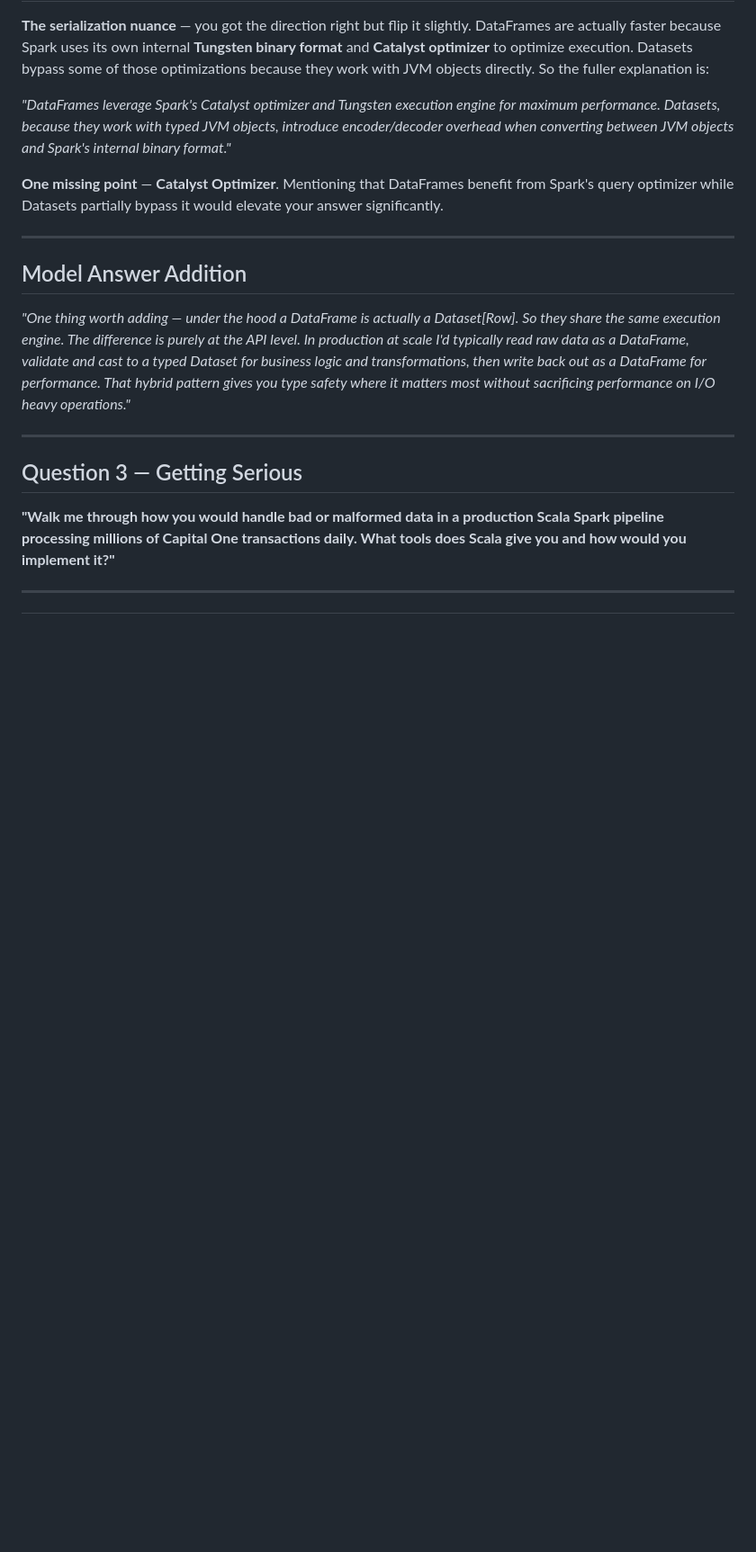
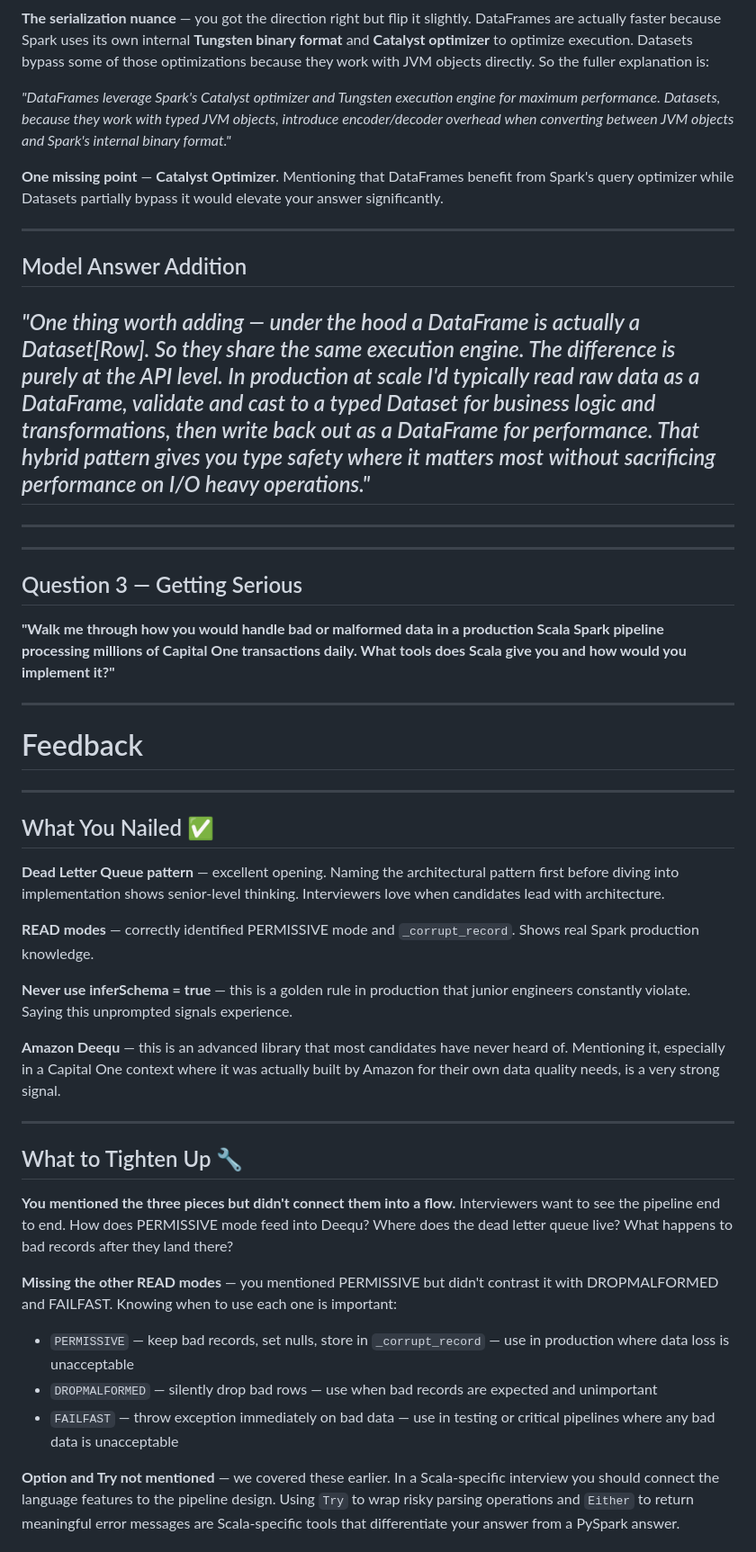
Before and after one commit to seanlgirgis/Study, a Markdown page: DataMajor/First_Swipe/0002.Scala.Q.md, the part around one of its changes. Shown at 90% size. Drawn GitHub-style; blank space fills up the shorter version.

```diff
--- a/DataMajor/First_Swipe/0002.Scala.Q.md
+++ b/DataMajor/First_Swipe/0002.Scala.Q.md
@@ -69,8 +69,8 @@
 ## Model Answer Addition
 
 *"One thing worth adding — under the hood a DataFrame is actually a Dataset[Row]. So they share the same execution engine. The difference is purely at the API level. In production at scale I'd typically read raw data as a DataFrame, validate and cast to a typed Dataset for business logic and transformations, then write back out as a DataFrame for performance. That hybrid pattern gives you type safety where it matters most without sacrificing performance on I/O heavy operations."*
-
-
+---
+---
 ---
 
 ## Question 3 — Getting Serious
@@ -78,3 +78,31 @@
 **"Walk me through how you would handle bad or malformed data in a production Scala Spark pipeline processing millions of Capital One transactions daily. What tools does Scala give you and how would you implement it?"**
 
 ---
+# Feedback
+
+---
+
+## What You Nailed ✅
+
+**Dead Letter Queue pattern** — excellent opening. Naming the architectural pattern first before diving into implementation shows senior-level thinking. Interviewers love when candidates lead with architecture.
+
+**READ modes** — correctly identified PERMISSIVE mode and `_corrupt_record`. Shows real Spark production knowledge.
+
+**Never use inferSchema = true** — this is a golden rule in production that junior engineers constantly violate. Saying this unprompted signals experience.
+
+**Amazon Deequ** — this is an advanced library that most candidates have never heard of. Mentioning it, especially in a Capital One context where it was actually built by Amazon for their own data quality needs, is a very strong signal.
+
+---
+
+## What to Tighten Up 🔧
+
+**You mentioned the three pieces but didn't connect them into a flow.** Interviewers want to see the pipeline end to end. How does PERMISSIVE mode feed into Deequ? Where does the dead letter queue live? What happens to bad records after they land there?
+
+**Missing the other READ modes** — you mentioned PERMISSIVE but didn't contrast it with DROPMALFORMED and FAILFAST. Knowing when to use each one is important:
+
+- `PERMISSIVE` — keep bad records, set nulls, store in `_corrupt_record` — use in production where data loss is unacceptable
+- `DROPMALFORMED` — silently drop bad rows — use when bad records are expected and unimportant
+- `FAILFAST` — throw exception immediately on bad data — use in testing or critical pipelines where any bad data is unacceptable
+
+**Option and Try not mentioned** — we covered these earlier. In a Scala-specific interview you should connect the language features to the pipeline design. Using `Try` to wrap risky parsing operations and `Either` to return meaningful error messages are Scala-specific tools that differentiate your answer from a PySpark answer.
+
```
Also changed, not shown: other parts of DataMajor/First_Swipe/0002.Scala.Q.md (+82 -0 lines).
